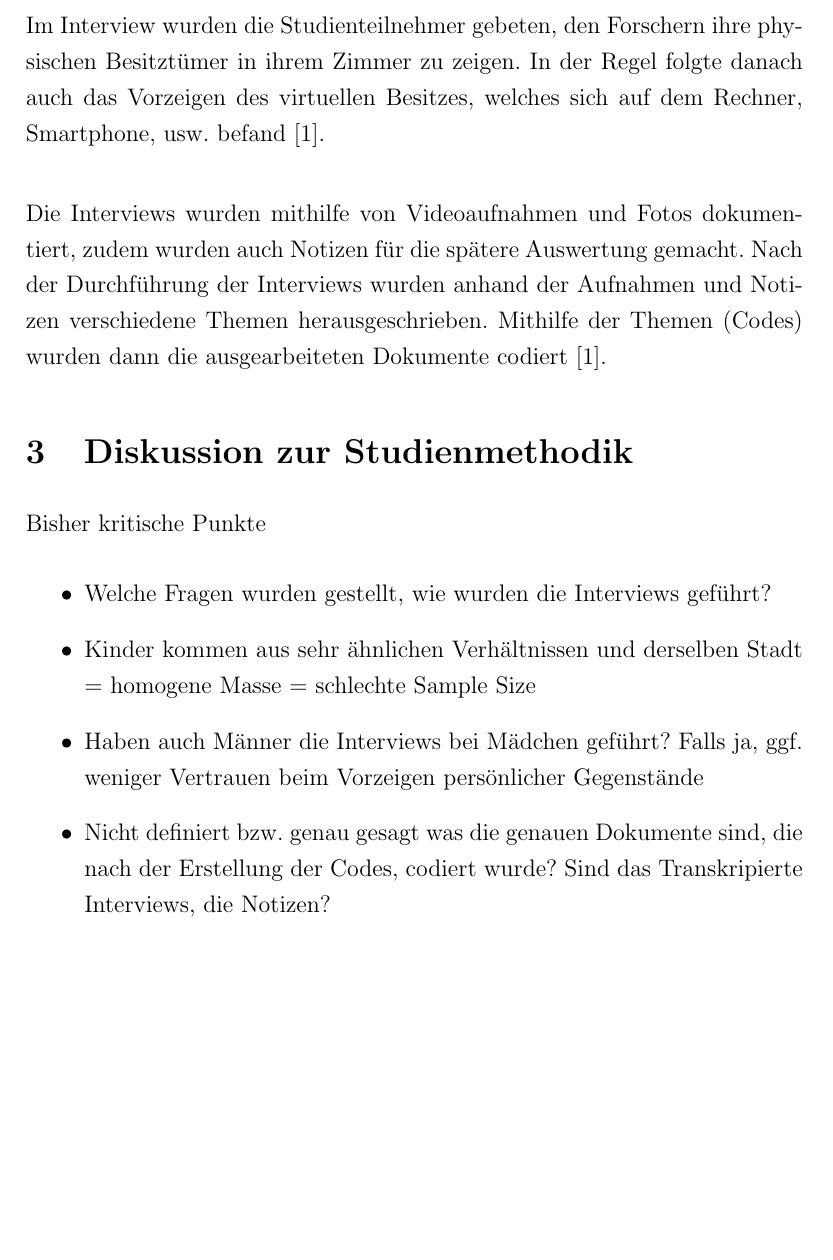
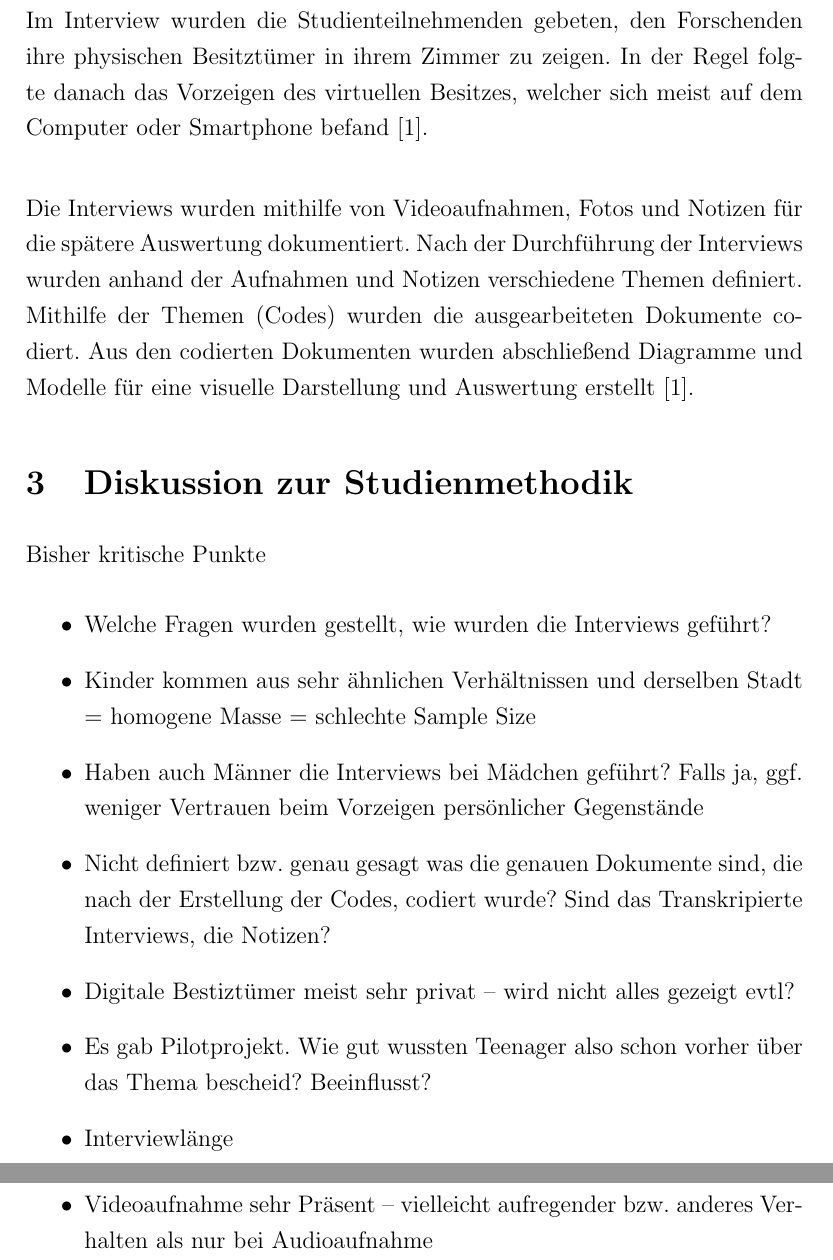
Before and after one commit to SerQuicky/hsfl-qrm-paper-review, a LaTeX document (review_paper/document.tex): part of page 4 of 5 before the commit and two parts of pages 4 and 5 of 6 after it, the two joined at a grey line, cut so that both start at the same text, the shorter picture padded with empty space. Compiled offline with pdfLaTeX.

Commit message:
Add notes to discussion and make some minor spelling enhancements

```diff
--- a/review_paper/document.tex
+++ b/review_paper/document.tex
@@ -66,16 +64,15 @@
 
 	Es wurden mit jeder Testperson ein ungefähr neunzig bis einhundertzwanzigminütiges
 	Semi-Strukturiertes Interview in dem eigenen Schlafzimmer geführt. Im Interview
-	wurden die Studienteilnehmer gebeten, den Forschern ihre physischen Besitztümer
-	in ihrem Zimmer zu zeigen. In der Regel folgte danach auch das Vorzeigen des
-	virtuellen Besitzes, welches sich auf dem Rechner, Smartphone, usw. befand
+	wurden die Studienteilnehmenden gebeten, den Forschenden ihre physischen Besitztümer
+	in ihrem Zimmer zu zeigen. In der Regel folgte danach das Vorzeigen des
+	virtuellen Besitzes, welcher sich meist auf dem Computer oder Smartphone befand
 	\cite{odom2011teenagers}. \\
 
-	Die Interviews wurden mithilfe von Videoaufnahmen und Fotos dokumentiert, zudem
-	wurden auch Notizen für die spätere Auswertung gemacht. Nach der Durchführung
+	Die Interviews wurden mithilfe von Videoaufnahmen, Fotos und Notizen für die spätere Auswertung dokumentiert. Nach der Durchführung
 	der Interviews wurden anhand der Aufnahmen und Notizen verschiedene Themen
-	herausgeschrieben. Mithilfe der Themen (Codes) wurden dann die ausgearbeiteten
-	Dokumente codiert \cite{odom2011teenagers}.
+	definiert. Mithilfe der Themen (Codes) wurden die ausgearbeiteten
+	Dokumente codiert. Aus den codierten Dokumenten wurden abschließend Diagramme und Modelle für eine visuelle Darstellung und Auswertung erstellt  \cite{odom2011teenagers}.
 
 	\section{Diskussion zur Studienmethodik}
 
@@ -87,6 +84,10 @@
 	\item Haben auch Männer die Interviews bei Mädchen geführt? Falls ja, ggf. weniger Vertrauen beim Vorzeigen persönlicher Gegenstände
 	\item Nicht definiert bzw. genau gesagt was die genauen Dokumente sind, die nach der Erstellung der Codes, codiert wurde? Sind
 		das Transkripierte Interviews, die Notizen?
+		\item Digitale Bestiztümer meist sehr privat – wird nicht alles gezeigt evtl?
+		\item Es gab Pilotprojekt. Wie gut wussten Teenager also schon vorher über das Thema bescheid? Beeinflusst?
+		\item Interviewlänge
+		\item Videoaufnahme sehr Präsent – vielleicht aufregender bzw. anderes Verhalten als nur bei Audioaufnahme
 	\end{itemize}
 
 
```
Also changed, not shown: review_paper/document.pdf, review_paper/document.tex (24 more changed lines), 4 other files.
